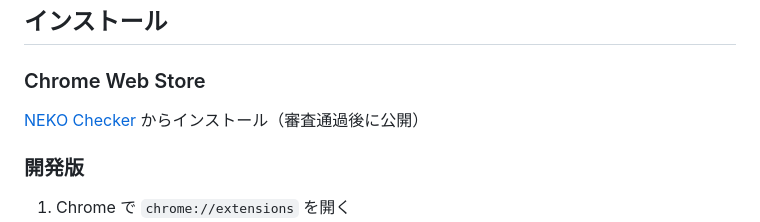
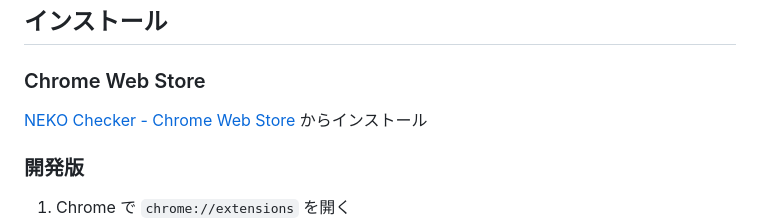
Before and after one commit to trickstar13/neko-checker, a Markdown page: README.ja.md, the part around one of its changes. Drawn GitHub-style.

Commit message:
Add Chrome Web Store link now that the extension is published
Co-Authored-By: Claude Opus 4.6 <noreply@anthropic.com>

```diff
--- a/README.ja.md
+++ b/README.ja.md
@@ -34,7 +35,7 @@ Web制作の現場で気づきにくいトラブルを、ツールバーの黒
 
 ### Chrome Web Store
 
-[NEKO Checker](#) からインストール（審査通過後に公開）
+[NEKO Checker - Chrome Web Store](https://chromewebstore.google.com/detail/neko-checker/epcdbchhjbmpmhmkdpmadiaadhfoojdn) からインストール
 
 ### 開発版
 
```
Also changed, not shown: other parts of README.ja.md (+3 -2 lines), README.md (+4 -3 lines).
